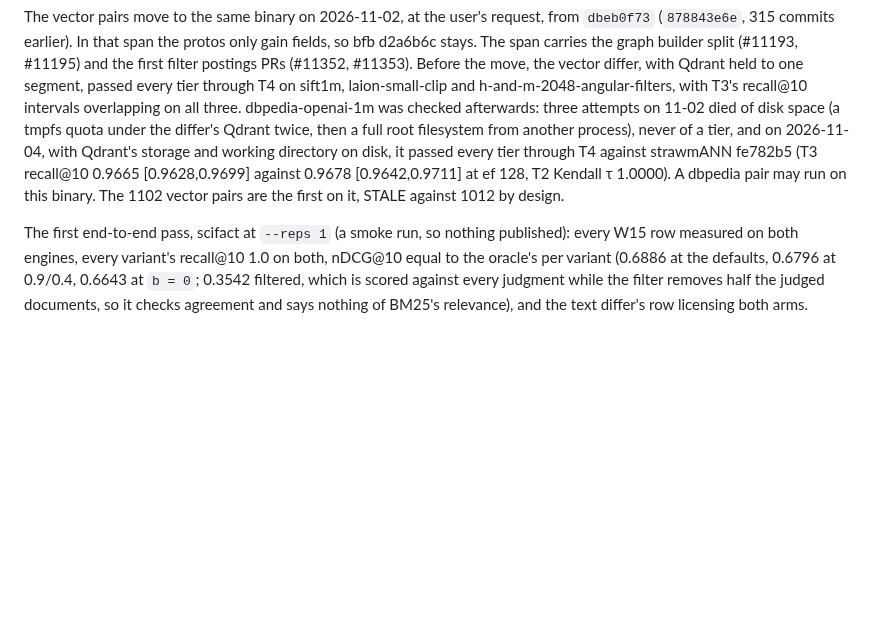
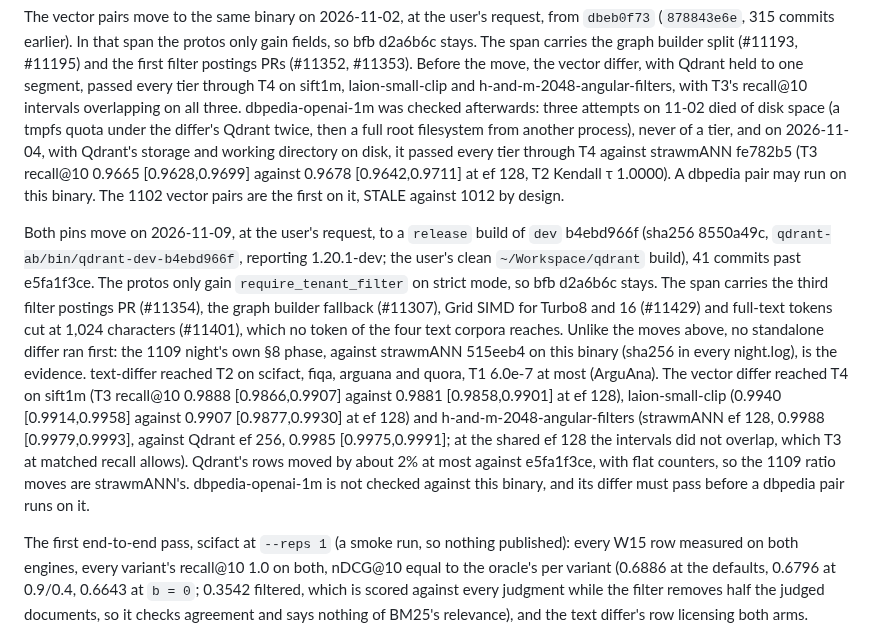
Before and after one commit to agourlay/strawmann, a Markdown page: docs/decisions.md, the part around the change. Drawn GitHub-style; blank space fills up the shorter version.

Commit message:
decisions: the vector and BM25 Qdrant pins move to dev b4ebd966f
A release build 41 commits past e5fa1f3ce (sha256 8550a49c). The protos only
gain require_tenant_filter, so bfb d2a6b6c stays. The 1109 night's own §8
phase is the evidence: T2 on the four text corpora, T4 on sift1m, laion and
h-and-m with T3's intervals overlapping (h-and-m at matched recall).
Qdrant's rows moved by about 2% at most. dbpedia-openai-1m is unchecked.

Co-Authored-By: Claude Opus 5.5 <noreply@anthropic.com>

```diff
--- a/docs/decisions.md
+++ b/docs/decisions.md
@@ -2476,6 +2476,27 @@ against 0.9678 [0.9642,0.9711] at ef 128, T2 Kendall τ 1.0000). A dbpedia
 pair may run on this binary. The 1102 vector pairs are the first on it,
 STALE against 1012 by design.
 
+Both pins move on 2026-11-09, at the user's request, to a `release` build of
+`dev` b4ebd966f (sha256 8550a49c, `qdrant-ab/bin/qdrant-dev-b4ebd966f`,
+reporting 1.20.1-dev; the user's clean `~/Workspace/qdrant` build), 41
+commits past e5fa1f3ce. The protos only gain `require_tenant_filter` on
+strict mode, so bfb d2a6b6c stays. The span carries the third filter postings
+PR (#11354), the graph builder fallback (#11307), Grid SIMD for Turbo8 and 16
+(#11429) and full-text tokens cut at 1,024 characters (#11401), which no
+token of the four text corpora reaches. Unlike the moves above, no standalone
+differ ran first: the 1109 night's own §8 phase, against strawmANN 515eeb4 on
+this binary (sha256 in every night.log), is the evidence. text-differ reached
+T2 on scifact, fiqa, arguana and quora, T1 6.0e-7 at most (ArguAna). The
+vector differ reached T4 on sift1m (T3 recall@10 0.9888 [0.9866,0.9907]
+against 0.9881 [0.9858,0.9901] at ef 128), laion-small-clip (0.9940
+[0.9914,0.9958] against 0.9907 [0.9877,0.9930] at ef 128) and
+h-and-m-2048-angular-filters (strawmANN ef 128, 0.9988 [0.9979,0.9993],
+against Qdrant ef 256, 0.9985 [0.9975,0.9991]; at the shared ef 128 the
+intervals did not overlap, which T3 at matched recall allows). Qdrant's rows
+moved by about 2% at most against e5fa1f3ce, with flat counters, so the 1109
+ratio moves are strawmANN's. dbpedia-openai-1m is not checked against this
+binary, and its differ must pass before a dbpedia pair runs on it.
+
 The first end-to-end pass, scifact at `--reps 1` (a smoke run, so nothing
 published): every W15 row measured on both engines, every variant's recall@10
 1.0 on both, nDCG@10 equal to the oracle's per variant (0.6886 at the
```
